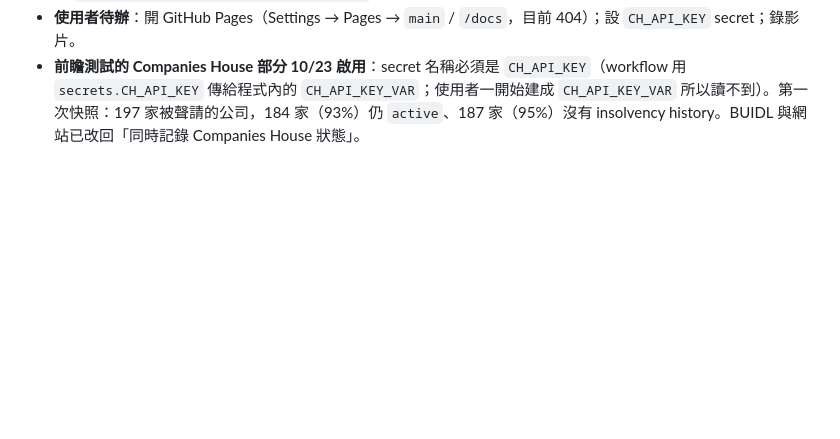
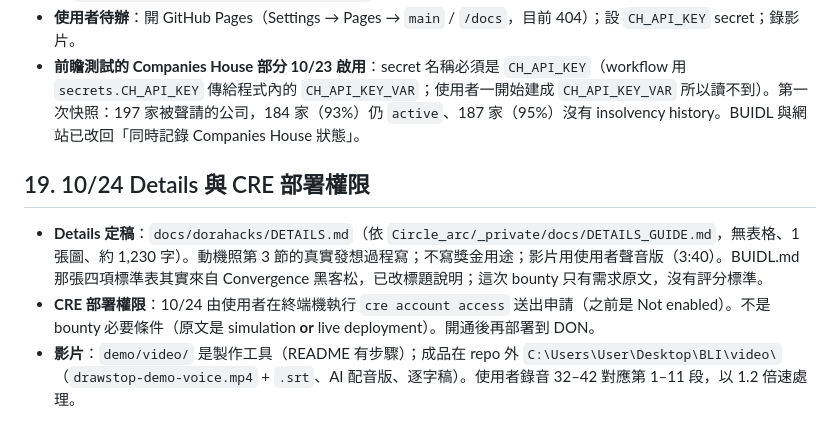
Before and after one commit to ZhenYan1214/Drawstop, a Markdown page: HANDOFF.md, the part around the change. Drawn GitHub-style; blank space fills up the shorter version.

Commit message:
Record CRE deployment access request (24 Oct) in Details and HANDOFF
Co-Authored-By: Claude Opus 5.5 <noreply@anthropic.com>

```diff
--- a/HANDOFF.md
+++ b/HANDOFF.md
@@ -459,3 +459,9 @@ Drawstop/
 - **影片腳本**剪成 3:08（11 幕），第 5 幕是 bounty 原文要求的 CRE CLI 成功模擬，不能剪；10/22 的真實 CLI 輸出存在 `demo/cre-simulate-live-2026-10-22.log` 當備案。
 - **使用者待辦**：開 GitHub Pages（Settings → Pages → `main` / `/docs`，目前 404）；設 `CH_API_KEY` secret；錄影片。
 - **前瞻測試的 Companies House 部分 10/23 啟用**：secret 名稱必須是 `CH_API_KEY`（workflow 用 `secrets.CH_API_KEY` 傳給程式內的 `CH_API_KEY_VAR`；使用者一開始建成 `CH_API_KEY_VAR` 所以讀不到）。第一次快照：197 家被聲請的公司，184 家（93%）仍 `active`、187 家（95%）沒有 insolvency history。BUIDL 與網站已改回「同時記錄 Companies House 狀態」。
+
+## 19. 10/24 Details 與 CRE 部署權限
+
+- **Details 定稿**：`docs/dorahacks/DETAILS.md`（依 `Circle_arc/_private/docs/DETAILS_GUIDE.md`，無表格、1 張圖、約 1,230 字）。動機照第 3 節的真實發想過程寫；不寫獎金用途；影片用使用者聲音版（3:40）。BUIDL.md 那張四項標準表其實來自 Convergence 黑客松，已改標題說明；這次 bounty 只有需求原文，沒有評分標準。
+- **CRE 部署權限**：10/24 由使用者在終端機執行 `cre account access` 送出申請（之前是 Not enabled）。不是 bounty 必要條件（原文是 simulation **or** live deployment）。開通後再部署到 DON。
+- **影片**：`demo/video/` 是製作工具（README 有步驟）；成品在 repo 外 `C:\Users\User\Desktop\BLI\video\`（`drawstop-demo-voice.mp4` + `.srt`、AI 配音版、逐字稿）。使用者錄音 32–42 對應第 1–11 段，以 1.2 倍速處理。
```
Also changed, not shown: docs/dorahacks/DETAILS.md (+1 -1 lines).
